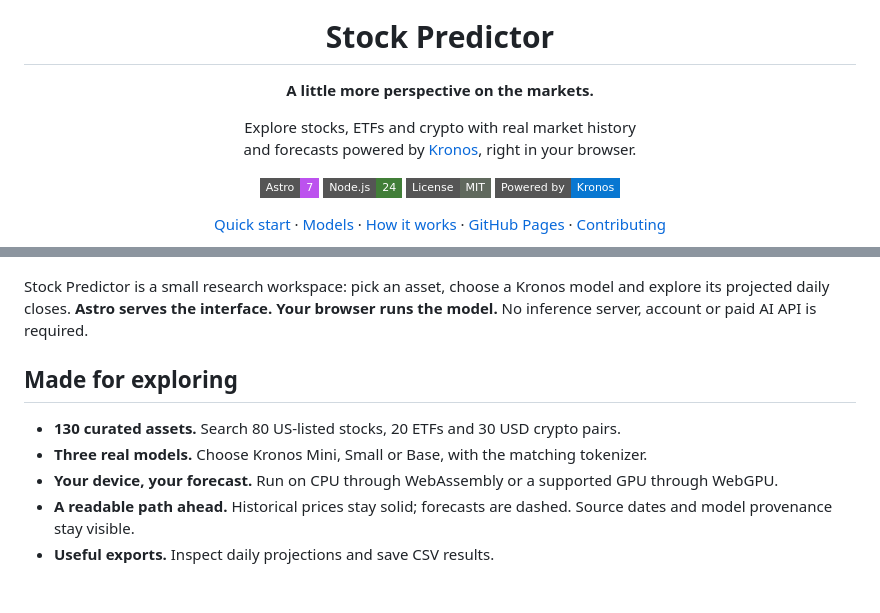
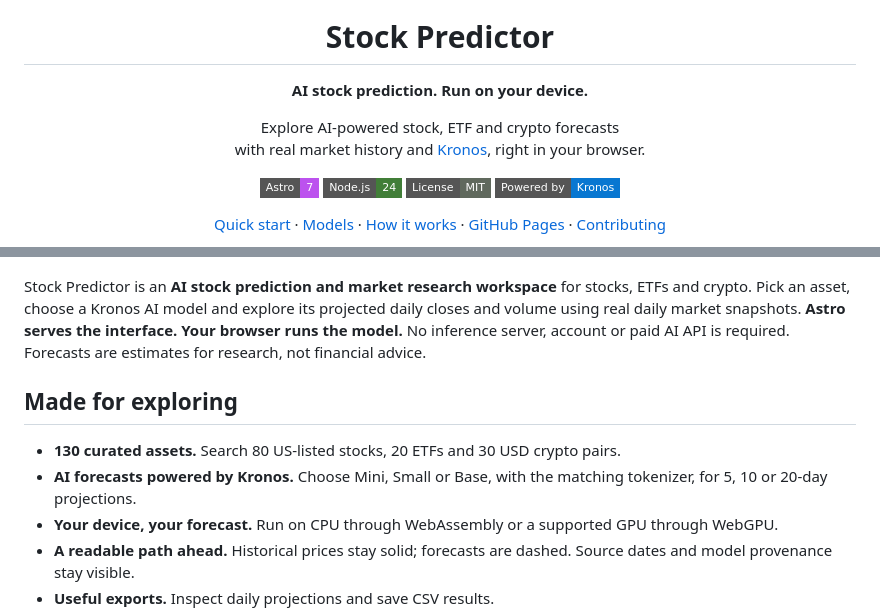
Before and after one commit to statickidz/stock-predictor, a Markdown page: README.md, 2 parts joined by grey strips. GitHub-like rendering; badges without logos; blank space fills up the shorter version.

Commit message:
feat: update README to enhance clarity and emphasize AI capabilities

```diff
--- a/README.md
+++ b/README.md
@@ -1,8 +1,8 @@
 <div align="center">
   <img src="docs/assets/stock-predictor.svg" alt="Stock Predictor logo" width="76" height="76">
   <h1>Stock Predictor</h1>
-  <p><strong>A little more perspective on the markets.</strong></p>
-  <p>Explore stocks, ETFs and crypto with real market history<br>and forecasts powered by <a href="https://github.com/shiyu-coder/Kronos">Kronos</a>, right in your browser.</p>
+  <p><strong>AI stock prediction. Run on your device.</strong></p>
+  <p>Explore AI-powered stock, ETF and crypto forecasts<br>with real market history and <a href="https://github.com/shiyu-coder/Kronos">Kronos</a>, right in your browser.</p>
   <p>
     <a href="https://astro.build"><img src="https://img.shields.io/badge/Astro-7-BC52EE?style=flat-square&logo=astro&logoColor=white" alt="Astro 7"></a>
     <a href="https://nodejs.org"><img src="https://img.shields.io/badge/Node.js-24-417E38?style=flat-square&logo=nodedotjs&logoColor=white" alt="Node.js 24"></a>
@@ -14,12 +14,12 @@
 
 ![Night Studio in dark mode with a browser-generated NVIDIA forecast](docs/images/forecast-desktop.jpg)
 
-Stock Predictor is a small research workspace: pick an asset, choose a Kronos model and explore its projected daily closes. **Astro serves the interface. Your browser runs the model.** No inference server, account or paid AI API is required.
+Stock Predictor is an **AI stock prediction and market research workspace** for stocks, ETFs and crypto. Pick an asset, choose a Kronos AI model and explore its projected daily closes and volume using real daily market snapshots. **Astro serves the interface. Your browser runs the model.** No inference server, account or paid AI API is required. Forecasts are estimates for research, not financial advice.
 
 ## Made for exploring
 
 - **130 curated assets.** Search 80 US-listed stocks, 20 ETFs and 30 USD crypto pairs.
-- **Three real models.** Choose Kronos Mini, Small or Base, with the matching tokenizer.
+- **AI forecasts powered by Kronos.** Choose Mini, Small or Base, with the matching tokenizer, for 5, 10 or 20-day projections.
 - **Your device, your forecast.** Run on CPU through WebAssembly or a supported GPU through WebGPU.
 - **A readable path ahead.** Historical prices stay solid; forecasts are dashed. Source dates and model provenance stay visible.
 - **Useful exports.** Inspect daily projections and save CSV results.
```
